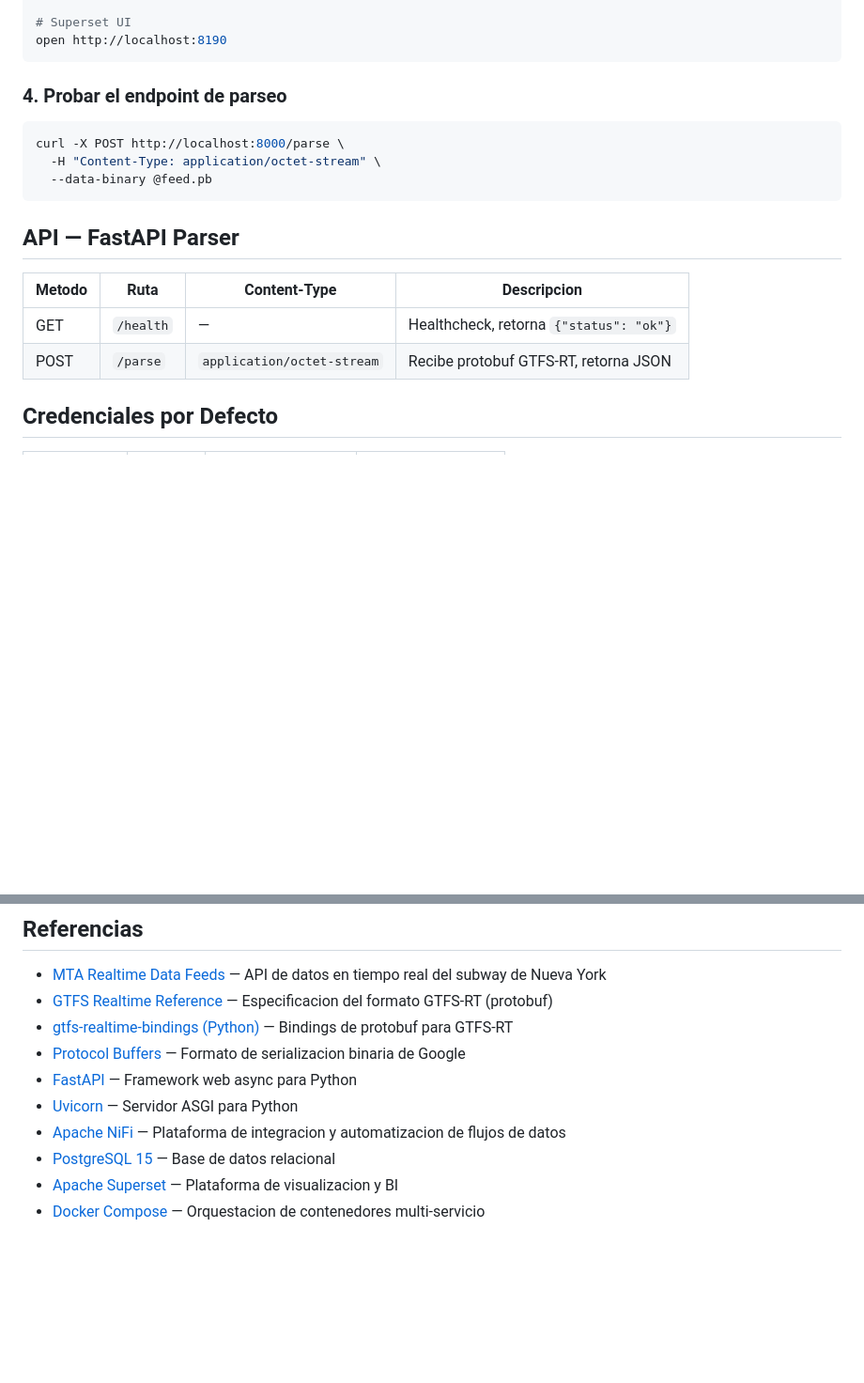
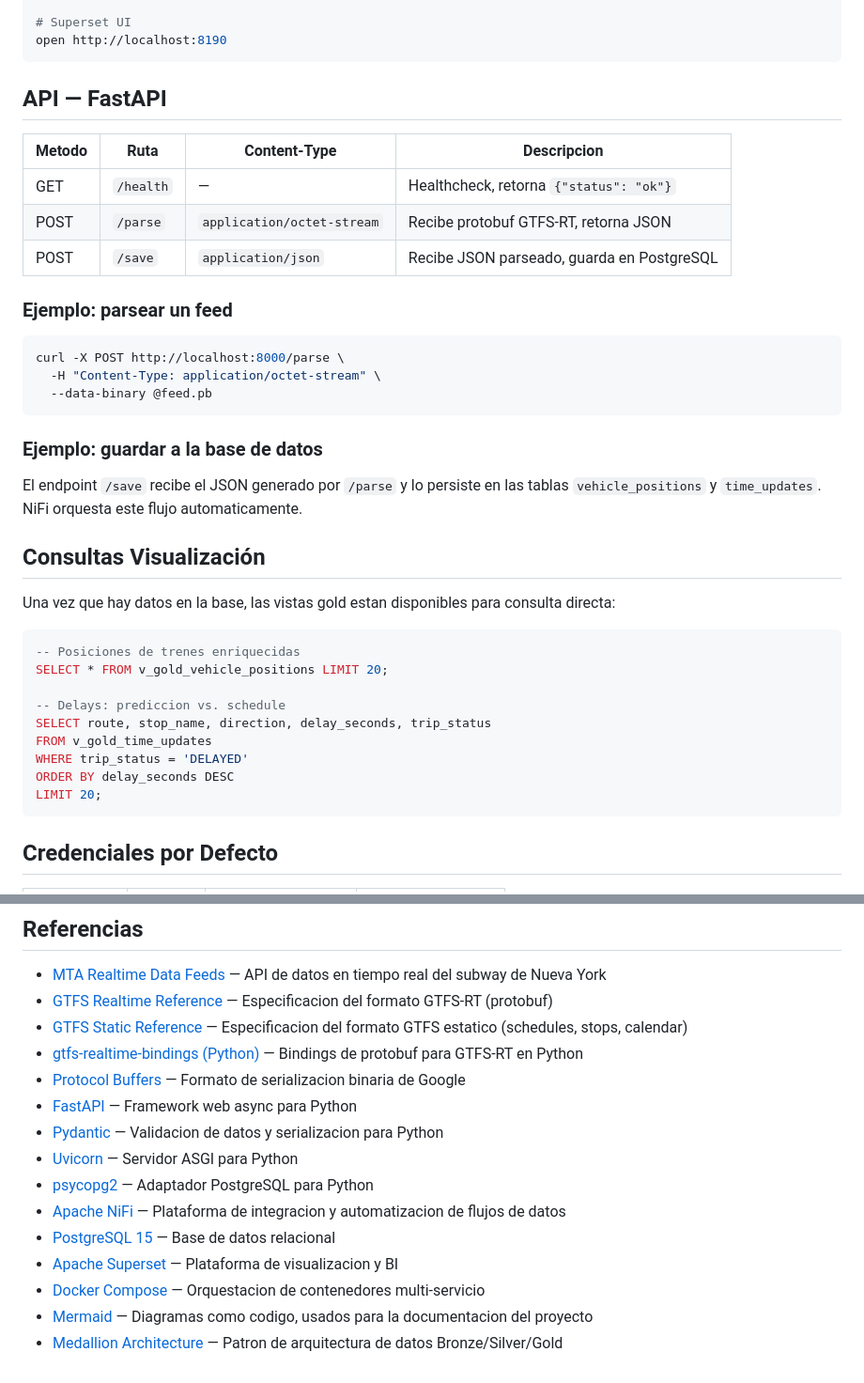
Before and after one commit to menene/mta-realtime, a Markdown page: README.md, 2 parts joined by grey strips. Shown at 94% size. Drawn GitHub-style; blank space fills up the shorter version.

Commit message:
cambios en documentacion

````diff
--- a/README.md
+++ b/README.md
@@ -111,7 +133,15 @@ open http://localhost:8080/nifi/
 open http://localhost:8190
 ```
 
-### 4. Probar el endpoint de parseo
+## API — FastAPI
+
+| Metodo | Ruta      | Content-Type               | Descripcion                                     |
+|--------|-----------|----------------------------|--------------------------------------------------|
+| GET    | `/health` | —                          | Healthcheck, retorna `{"status": "ok"}`          |
+| POST   | `/parse`  | `application/octet-stream` | Recibe protobuf GTFS-RT, retorna JSON            |
+| POST   | `/save`   | `application/json`         | Recibe JSON parseado, guarda en PostgreSQL       |
+
+### Ejemplo: parsear un feed
 
 ```bash
 curl -X POST http://localhost:8000/parse \
@@ -119,12 +149,25 @@ curl -X POST http://localhost:8000/parse \
   --data-binary @feed.pb
 ```
 
-## API — FastAPI Parser
+### Ejemplo: guardar a la base de datos
 
-| Metodo | Ruta      | Content-Type               | Descripcion                        |
-|--------|-----------|----------------------------|------------------------------------|
-| GET    | `/health` | —                          | Healthcheck, retorna `{"status": "ok"}` |
-| POST   | `/parse`  | `application/octet-stream` | Recibe protobuf GTFS-RT, retorna JSON  |
+El endpoint `/save` recibe el JSON generado por `/parse` y lo persiste en las tablas `vehicle_positions` y `time_updates`. NiFi orquesta este flujo automaticamente.
+
+## Consultas Visualización
+
+Una vez que hay datos en la base, las vistas gold estan disponibles para consulta directa:
+
+```sql
+-- Posiciones de trenes enriquecidas
+SELECT * FROM v_gold_vehicle_positions LIMIT 20;
+
+-- Delays: prediccion vs. schedule
+SELECT route, stop_name, direction, delay_seconds, trip_status
+FROM v_gold_time_updates
+WHERE trip_status = 'DELAYED'
+ORDER BY delay_seconds DESC
+LIMIT 20;
+```
 
 ## Credenciales por Defecto
 
@@ -149,11 +192,16 @@ El flag `-v` elimina todos los volumenes (datos de PostgreSQL, configuracion de
 
 - [MTA Realtime Data Feeds](https://api.mta.info/) — API de datos en tiempo real del subway de Nueva York
 - [GTFS Realtime Reference](https://gtfs.org/documentation/realtime/reference/) — Especificacion del formato GTFS-RT (protobuf)
-- [gtfs-realtime-bindings (Python)](https://github.com/MobilityData/gtfs-realtime-bindings/tree/master/python) — Bindings de protobuf para GTFS-RT
+- [GTFS Static Reference](https://gtfs.org/documentation/schedule/reference/) — Especificacion del formato GTFS estatico (schedules, stops, calendar)
+- [gtfs-realtime-bindings (Python)](https://github.com/MobilityData/gtfs-realtime-bindings/tree/master/python) — Bindings de protobuf para GTFS-RT en Python
 - [Protocol Buffers](https://protobuf.dev/) — Formato de serializacion binaria de Google
 - [FastAPI](https://fastapi.tiangolo.com/) — Framework web async para Python
+- [Pydantic](https://docs.pydantic.dev/) — Validacion de datos y serializacion para Python
 - [Uvicorn](https://www.uvicorn.org/) — Servidor ASGI para Python
+- [psycopg2](https://www.psycopg.org/docs/) — Adaptador PostgreSQL para Python
 - [Apache NiFi](https://nifi.apache.org/docs.html) — Plataforma de integracion y automatizacion de flujos de datos
 - [PostgreSQL 15](https://www.postgresql.org/docs/15/) — Base de datos relacional
 - [Apache Superset](https://superset.apache.org/docs/intro) — Plataforma de visualizacion y BI
 - [Docker Compose](https://docs.docker.com/compose/) — Orquestacion de contenedores multi-servicio
+- [Mermaid](https://mermaid.js.org/) — Diagramas como codigo, usados para la documentacion del proyecto
+- [Medallion Architecture](https://www.databricks.com/glossary/medallion-architecture) — Patron de arquitectura de datos Bronze/Silver/Gold
````
Also changed, not shown: other parts of README.md (+40 -18 lines), docs/arquitectura.png, docs/flujo-datos.png, docs/modelo-datos.png, 5 other files.
